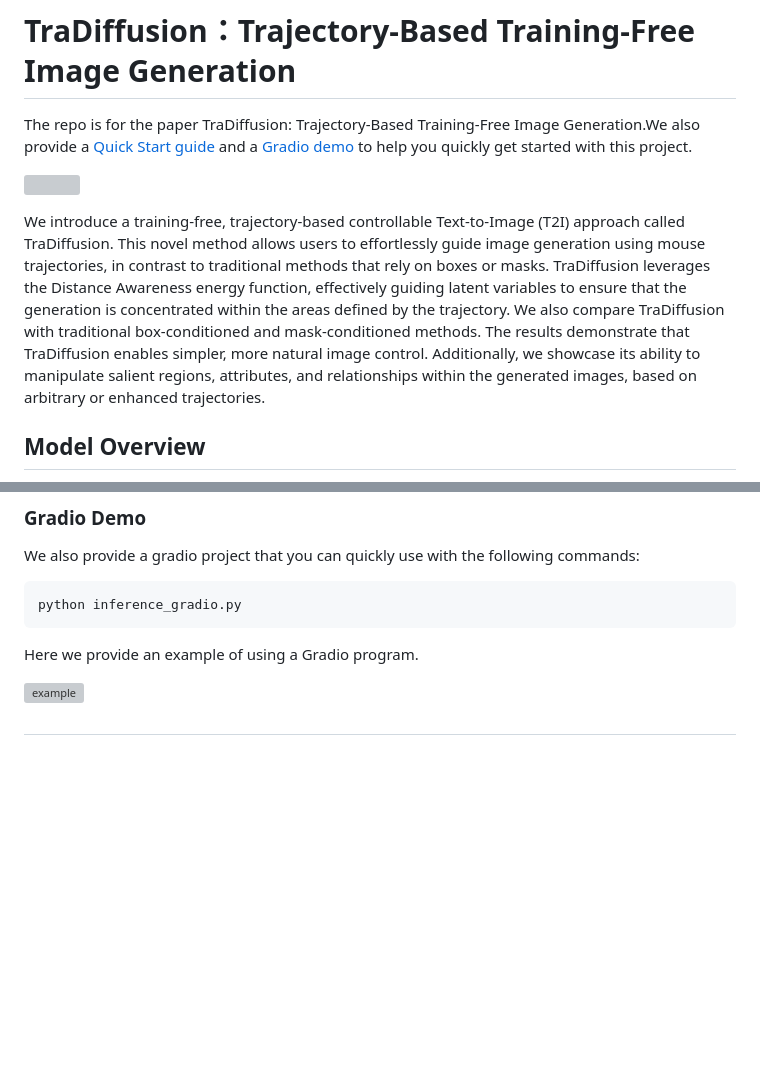
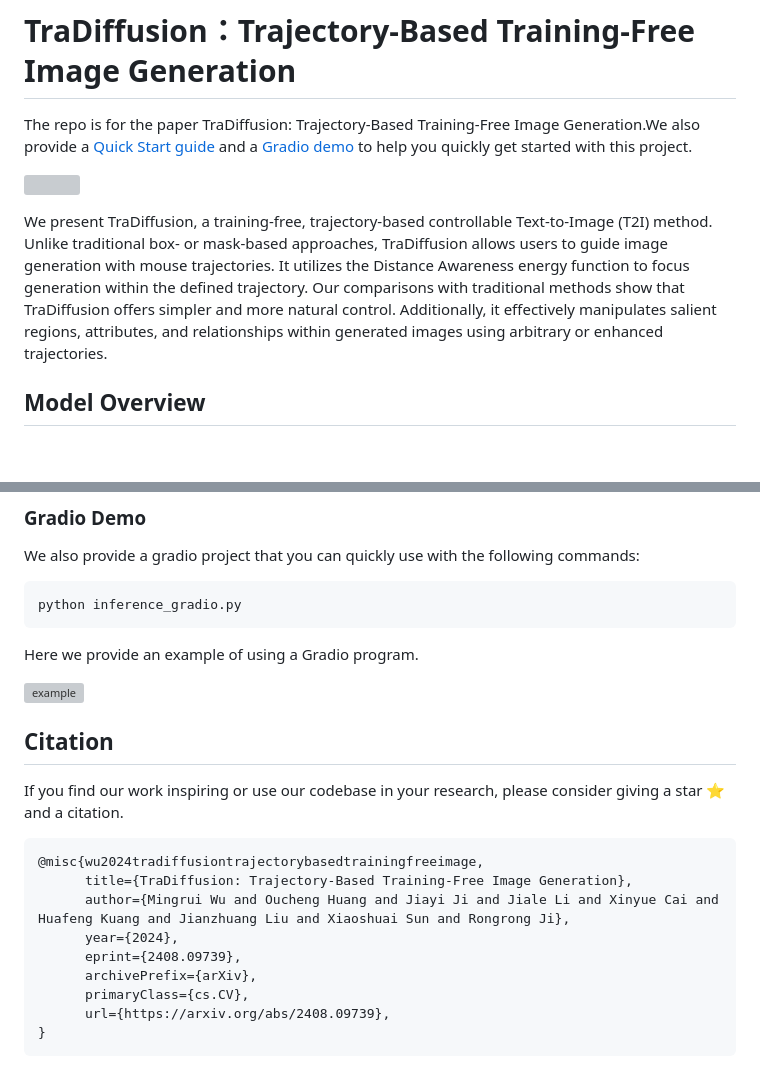
Before and after one commit to och-mac/TraDiffusion, a Markdown page: README.md, 2 parts joined by grey strips. Drawn GitHub-style; blank space fills up the shorter version; grey boxes are pictures that could not be loaded.

````diff
--- a/README.md
+++ b/README.md
@@ -4,6 +4,6 @@ The repo is for the paper TraDiffusion: Trajectory-Based Training-Free Image Gen
 
 ![](./docs/intro.png)
 
-We introduce a training-free, trajectory-based controllable Text-to-Image (T2I) approach called TraDiffusion. This novel method allows users to effortlessly guide image generation using mouse trajectories, in contrast to traditional methods that rely on boxes or masks. TraDiffusion leverages the Distance Awareness energy function, effectively guiding latent variables to ensure that the generation is concentrated within the areas defined by the trajectory. We also compare TraDiffusion with traditional box-conditioned and mask-conditioned methods. The results demonstrate that TraDiffusion enables simpler, more natural image control. Additionally, we showcase its ability to manipulate salient regions, attributes, and relationships within the generated images, based on arbitrary or enhanced trajectories.
+We present TraDiffusion, a training-free, trajectory-based controllable Text-to-Image (T2I) method. Unlike traditional box- or mask-based approaches, TraDiffusion allows users to guide image generation with mouse trajectories. It utilizes the Distance Awareness energy function to focus generation within the defined trajectory. Our comparisons with traditional methods show that TraDiffusion offers simpler and more natural control. Additionally, it effectively manipulates salient regions, attributes, and relationships within generated images using arbitrary or enhanced trajectories.
 
 ## Model Overview
@@ -39,4 +44,17 @@ Here we provide an example of using a Gradio program.
 
 ![example](./docs/example.gif)
 
-##
+## Citation
+If you find our work inspiring or use our codebase in your research, please consider giving a star ⭐ and a citation.
+
+```
+@misc{wu2024tradiffusiontrajectorybasedtrainingfreeimage,
+      title={TraDiffusion: Trajectory-Based Training-Free Image Generation},
+      author={Mingrui Wu and Oucheng Huang and Jiayi Ji and Jiale Li and Xinyue Cai and Huafeng Kuang and Jianzhuang Liu and Xiaoshuai Sun and Rongrong Ji},
+      year={2024},
+      eprint={2408.09739},
+      archivePrefix={arXiv},
+      primaryClass={cs.CV},
+      url={https://arxiv.org/abs/2408.09739},
+}
+```
````
Also changed, not shown: other parts of README.md (+7 -2 lines), docs/archi.png (added), docs/model-overview.png (deleted), 1 other file.
